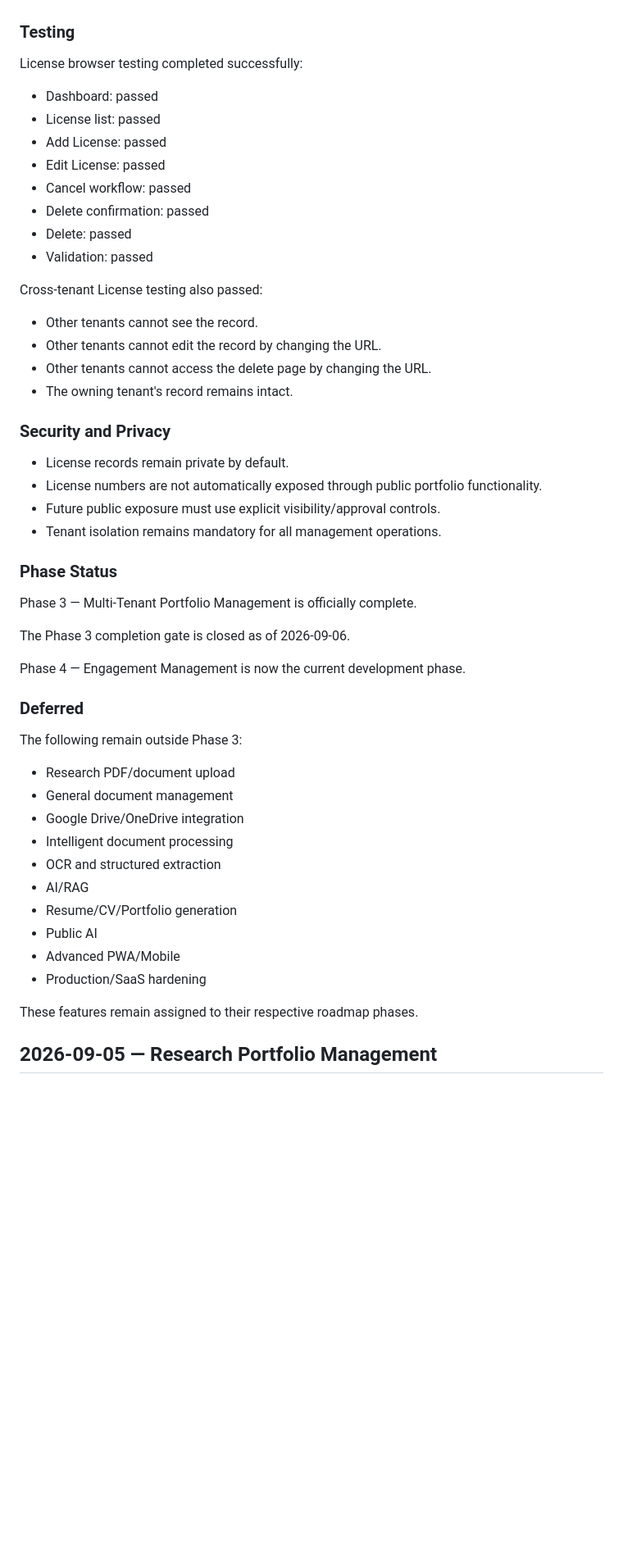
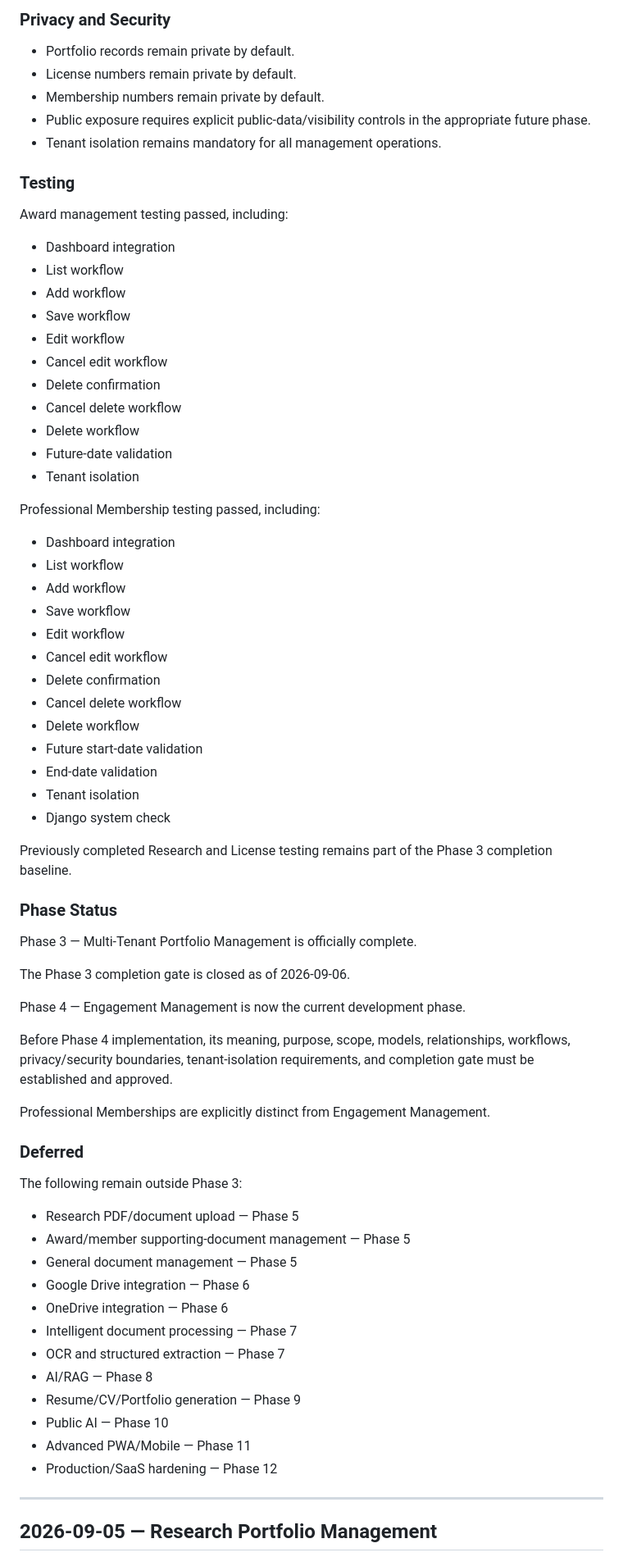
Before and after one commit to fernandlayug/personal-portfolio, a Markdown page: docs/CHANGELOG.md, the part around one of its changes. Shown at 82% size. Drawn GitHub-style; blank space fills up the shorter version.

Commit message:
docs: update Phase 3 completion changelog

```diff
--- a/docs/CHANGELOG.md
+++ b/docs/CHANGELOG.md
@@ -27,30 +71,44 @@ Implemented validation rules:
+### Privacy and Security
+
+- Portfolio records remain private by default.
+- License numbers remain private by default.
+- Membership numbers remain private by default.
+- Public exposure requires explicit public-data/visibility controls in the appropriate future phase.
+- Tenant isolation remains mandatory for all management operations.
 
 ### Testing
 
-License browser testing completed successfully:
+Award management testing passed, including:
 
-- Dashboard: passed
-- License list: passed
-- Add License: passed
-- Edit License: passed
-- Cancel workflow: passed
-- Delete confirmation: passed
-- Delete: passed
-- Validation: passed
+- Dashboard integration
+- List workflow
+- Add workflow
+- Save workflow
+- Edit workflow
+- Cancel edit workflow
+- Delete confirmation
+- Cancel delete workflow
+- Delete workflow
+- Future-date validation
+- Tenant isolation
 
-Cross-tenant License testing also passed:
+Professional Membership testing passed, including:
 
-- Other tenants cannot see the record.
-- Other tenants cannot edit the record by changing the URL.
-- Other tenants cannot access the delete page by changing the URL.
-- The owning tenant's record remains intact.
+- Dashboard integration
+- List workflow
+- Add workflow
+- Save workflow
+- Edit workflow
+- Cancel edit workflow
+- Delete confirmation
+- Cancel delete workflow
+- Delete workflow
+- Future start-date validation
+- End-date validation
+- Tenant isolation
+- Django system check
 
-### Security and Privacy
-
-- License records remain private by default.
-- License numbers are not automatically exposed through public portfolio functionality.
-- Future public exposure must use explicit visibility/approval controls.
-- Tenant isolation remains mandatory for all management operations.
+Previously completed Research and License testing remains part of the Phase 3 completion baseline.
 
 ### Phase Status
 
@@ -60,22 +118,28 @@ The Phase 3 completion gate is closed as of 2026-09-06.
 
 Phase 4 — Engagement Management is now the current development phase.
 
+Before Phase 4 implementation, its meaning, purpose, scope, models, relationships, workflows, privacy/security boundaries, tenant-isolation requirements, and completion gate must be established and approved.
+
+Professional Memberships are explicitly distinct from Engagement Management.
+
 ### Deferred
 
 The following remain outside Phase 3:
 
-- Research PDF/document upload
-- General document management
-- Google Drive/OneDrive integration
-- Intelligent document processing
-- OCR and structured extraction
-- AI/RAG
-- Resume/CV/Portfolio generation
-- Public AI
-- Advanced PWA/Mobile
-- Production/SaaS hardening
+- Research PDF/document upload — Phase 5
+- Award/member supporting-document management — Phase 5
+- General document management — Phase 5
+- Google Drive integration — Phase 6
+- OneDrive integration — Phase 6
+- Intelligent document processing — Phase 7
+- OCR and structured extraction — Phase 7
+- AI/RAG — Phase 8
+- Resume/CV/Portfolio generation — Phase 9
+- Public AI — Phase 10
+- Advanced PWA/Mobile — Phase 11
+- Production/SaaS hardening — Phase 12
 
-These features remain assigned to their respective roadmap phases.
+---
 
 ## 2026-09-05 — Research Portfolio Management
 
```
Also changed, not shown: other parts of docs/CHANGELOG.md (+64 -18 lines).
